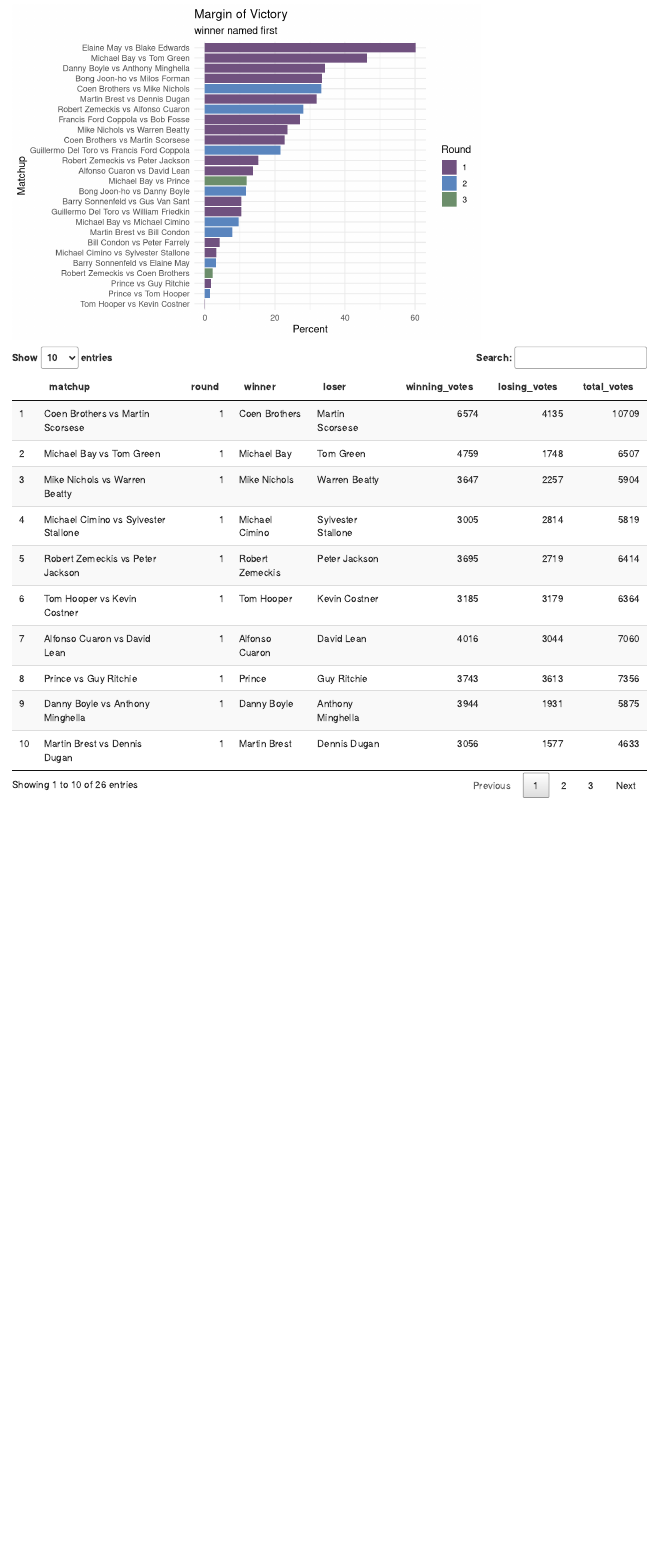
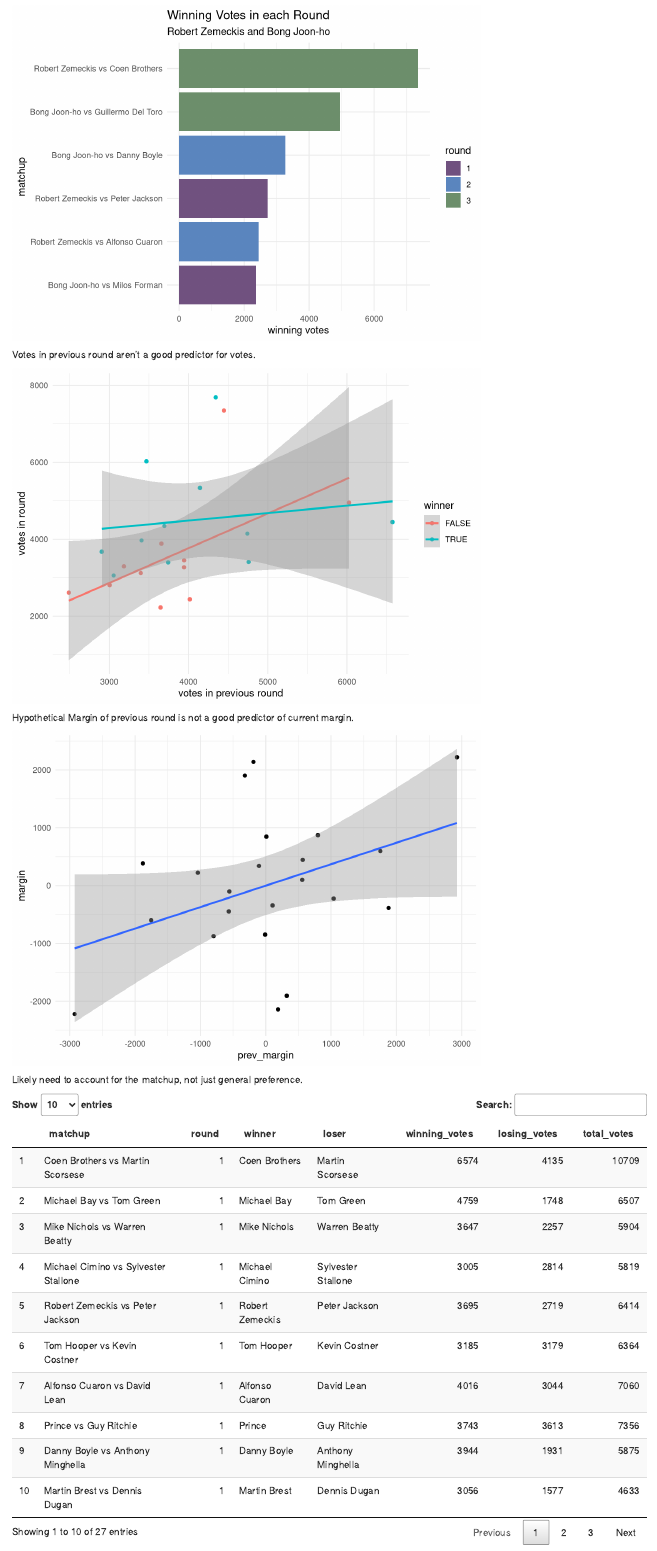
Before and after one commit to keithgw/blankcheck-marchmadness, an R Markdown document (exploratory_analysis.Rmd): the page in a window 1100 px wide, from 1040 px down before the commit and from 1540 px down after it. Rendered offline with R 4.5, knitr and Pandoc, with nearby package versions.

Commit message:
add BJH v GDT, disprove that previous round votes/margins predict next round votes/margin

````diff
--- a/data/votes-mainfeed-2020.csv
+++ b/data/votes-mainfeed-2020.csv
@@ -51,3 +51,5 @@ round,director,opponent,votes
 3,Robert Zemeckis,Coen Brothers,7688
 3,Michael Bay,Prince,3969
 3,Prince,Michael Bay,3122
+3,Bong Joon-ho,Guillermo Del Toro,5335
+3,Guillermo Del Toro, Bong Joon-ho,4950
--- a/exploratory_analysis.Rmd
+++ b/exploratory_analysis.Rmd
@@ -76,6 +76,67 @@ matchups_wvl %>%
 ```
 
 ```{r}
+final_four_directors <- matchups_wvl %>%
+  filter(round == 3) %>%
+  magrittr::use_series(director1)
+
+final_four <- matchups_wvl %>%
+  filter(director1 %in% final_four_directors)
+
+final_four %>%
+  inner_join(award_data, by = c("director1" = "director")) %>%
+  filter(award == "oscar") %>%
+  ggplot(aes(forcats::fct_reorder(matchup, votes2), votes2, fill = as.factor(round))) +
+  geom_bar(stat = 'identity') +
+  coord_flip() +
+  scale_fill_manual(values = as.character(bc_colors)) +
+  labs(
+    title = "Winning Votes in each Round",
+    subtitle = "Robert Zemeckis and Bong Joon-ho",
+    x = "matchup",
+    y = "winning votes",
+    fill = "round"
+  )
+```
+
+Votes in previous round aren't a good predictor for votes.
+
+```{r}
+# votes in previous round predict winner?
+previous_round <- matchup_data %>%
+  mutate(previous_round = round - 1) %>%
+  inner_join(., ., by = c("director1" = "director1", "previous_round" = "round"))
+
+previous_round %>%
+  mutate(winner = votes1.x > votes2.x) %>%
+  ggplot(aes(votes1.y, votes1.x, color = winner)) +
+  geom_point() +
+  labs(
+    x = "votes in previous round",
+    y = "votes in round"
+  ) +
+  geom_smooth(method = "lm")
+```
+
+Hypothetical Margin of previous round is not a good predictor of current margin.
+
+```{r}
+# vote differential of previous round predict differential?
+previous_round %>%
+  select(round, director1, director2 = director2.x, votes1 = votes1.x, votes2 = votes2.x, votes1_prev = votes1.y, previous_round) %>%
+  inner_join(select(matchup_data, round, director1, votes2_prev = votes1), by = c("director2" = "director1", "previous_round" = "round")) %>%
+  select(-previous_round) %>%
+  mutate(margin = votes1 - votes2, prev_margin = votes1_prev - votes2_prev) %>%
+  ggplot(aes(prev_margin, margin)) +
+  geom_point() +
+  geom_smooth(method = "lm")
+
+# both weak
+```
+
+Likely need to account for the matchup, not just general preference.
+
+```{r}
 select(matchups_wvl, matchup, round, winner = director1, loser = director2, winning_votes = votes1, losing_votes = votes2, total_votes) %>%
   DT::datatable()
 ```
````
Also changed, not shown: exploratory_analysis.md.
